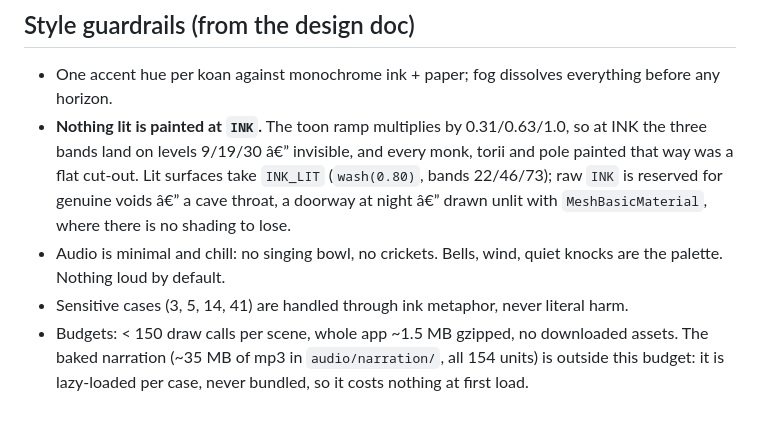
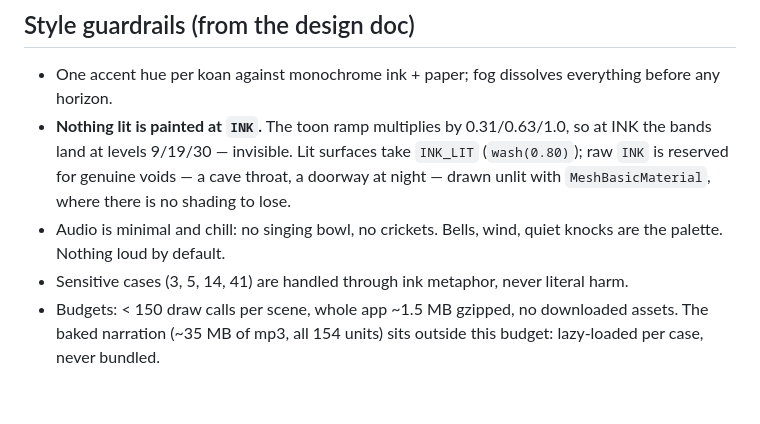
Before and after one commit to KilledByAPixel/GatelessGate, a Markdown page: CLAUDE.md, the part around one of its changes. Rendered like a GitHub page.

```diff
--- a/CLAUDE.md
+++ b/CLAUDE.md
@@ -45,7 +47,7 @@ Caveat: the hidden preview panel pauses `requestAnimationFrame`, so `await gate.
 ## Style guardrails (from the design doc)
 
 - One accent hue per koan against monochrome ink + paper; fog dissolves everything before any horizon.
-- **Nothing lit is painted at `INK`.** The toon ramp multiplies by 0.31/0.63/1.0, so at INK the three bands land on levels 9/19/30 â€” invisible, and every monk, torii and pole painted that way was a flat cut-out. Lit surfaces take `INK_LIT` (`wash(0.80)`, bands 22/46/73); raw `INK` is reserved for genuine voids â€” a cave throat, a doorway at night â€” drawn unlit with `MeshBasicMaterial`, where there is no shading to lose.
+- **Nothing lit is painted at `INK`.** The toon ramp multiplies by 0.31/0.63/1.0, so at INK the bands land at levels 9/19/30 — invisible. Lit surfaces take `INK_LIT` (`wash(0.80)`); raw `INK` is reserved for genuine voids — a cave throat, a doorway at night — drawn unlit with `MeshBasicMaterial`, where there is no shading to lose.
 - Audio is minimal and chill: no singing bowl, no crickets. Bells, wind, quiet knocks are the palette. Nothing loud by default.
 - Sensitive cases (3, 5, 14, 41) are handled through ink metaphor, never literal harm.
-- Budgets: < 150 draw calls per scene, whole app ~1.5 MB gzipped, no downloaded assets. The baked narration (~35 MB of mp3 in `audio/narration/`, all 154 units) is outside this budget: it is lazy-loaded per case, never bundled, so it costs nothing at first load.
+- Budgets: < 150 draw calls per scene, whole app ~1.5 MB gzipped, no downloaded assets. The baked narration (~35 MB of mp3, all 154 units) sits outside this budget: lazy-loaded per case, never bundled.
```
Also changed, not shown: other parts of CLAUDE.md (+24 -22 lines).
